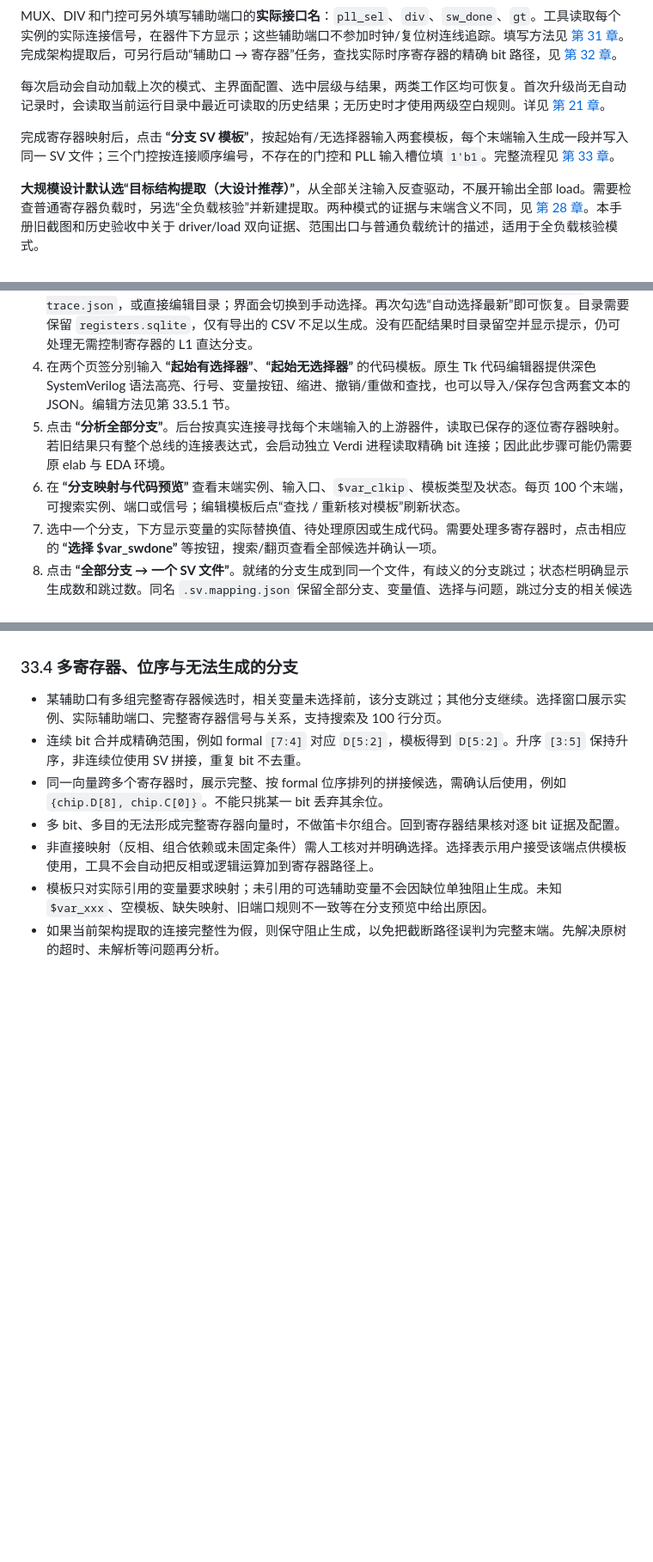
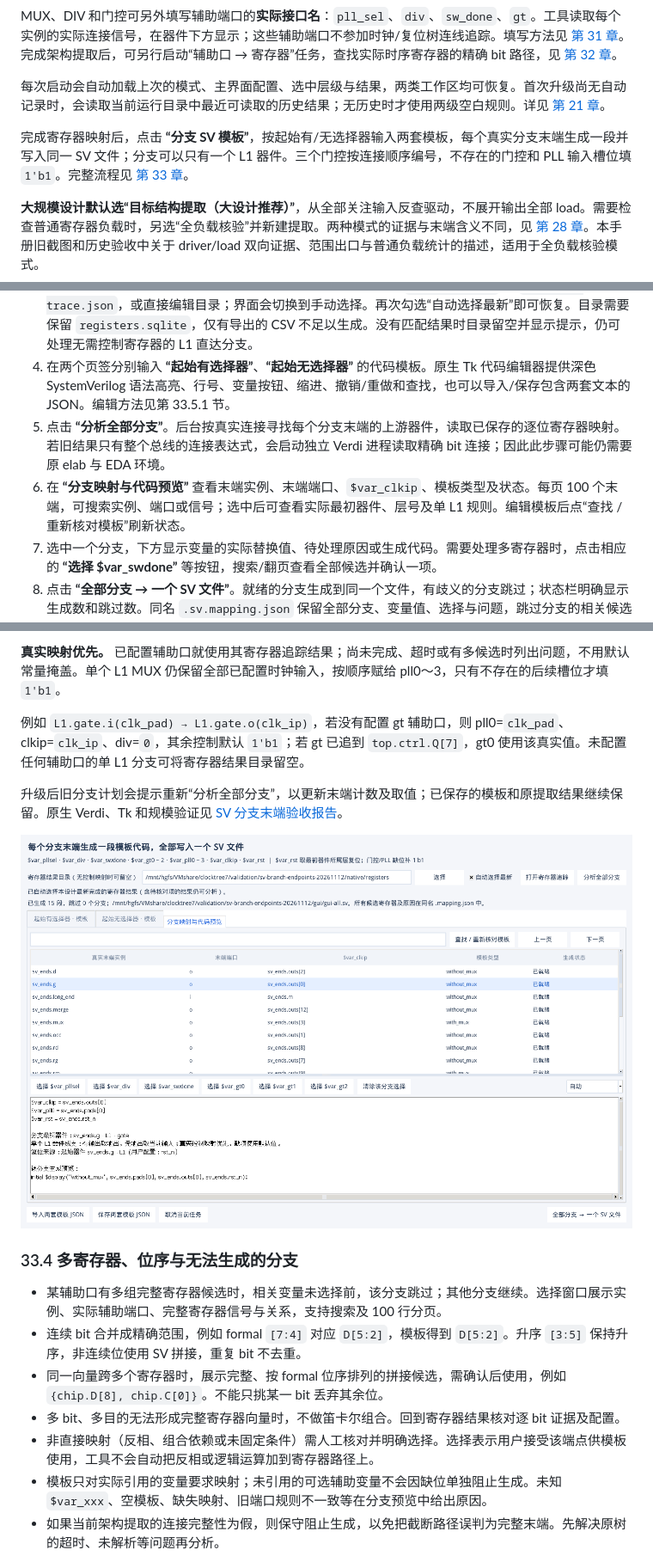
Before and after one commit to ysyx-22040210-yudian/clocktree7, a Markdown page: docs/GUI_USER_MANUAL.zh-CN.md, 3 parts joined by grey strips. Shown at 86% size. GitHub-like rendering; pictures changed too: docs/images/sv-branch-endpoints.png (added); blank space fills up the shorter version.

```diff
--- a/docs/GUI_USER_MANUAL.zh-CN.md
+++ b/docs/GUI_USER_MANUAL.zh-CN.md
@@ -10,7 +10,7 @@ MUX、DIV 和门控可另外填写辅助端口的**实际接口名**：`pll_sel`
 
 每次启动会自动加载上次的模式、主界面配置、选中层级与结果，两类工作区均可恢复。首次升级尚无自动记录时，会读取当前运行目录中最近可读取的历史结果；无历史时才使用两级空白规则。详见 [第 21 章](#auto-restore)。
 
-完成寄存器映射后，点击 **“分支 SV 模板”**，按起始有/无选择器输入两套模板，每个末端输入生成一段并写入同一 SV 文件；三个门控按连接顺序编号，不存在的门控和 PLL 输入槽位填 `1'b1`。完整流程见 [第 33 章](#sv-templates)。
+完成寄存器映射后，点击 **“分支 SV 模板”**，按起始有/无选择器输入两套模板，每个真实分支末端生成一段并写入同一 SV 文件；分支可以只有一个 L1 器件。三个门控按连接顺序编号，不存在的门控和 PLL 输入槽位填 `1'b1`。完整流程见 [第 33 章](#sv-templates)。
 
 **大规模设计默认选“目标结构提取（大设计推荐）”**，从全部关注输入反查驱动，不展开输出全部 load。需要检查普通寄存器负载时，另选“全负载核验”并新建提取。两种模式的证据与末端含义不同，见 [第 28 章](#target-extraction)。本手册旧截图和历史验收中关于 driver/load 双向证据、范围出口与普通负载统计的描述，适用于全负载核验模式。
 
@@ -1736,8 +1736,8 @@ python3 -m clocktree trace-registers --request /path/task/request.json --out /pa
 3. 寄存器结果目录默认勾选 **“自动选择最新”**：打开窗口、点击“分析全部分支”及导出前，自动选择**当前设计、当前分析类型最新完成**的寄存器结果。按 `register-trace.json` 的生成/更新时间排序，检查当前运行目录及已记住的结果位置；不会递归扫描 RTL 或整个磁盘。较新的运行中/中断任务、其他设计及缺少必要文件的目录不会覆盖可用结果。已完成但含未解析或多候选项的结果仍会被选中，具体问题继续在分支分析中处理。
    若需要指定历史结果，点击 **“选择”** 打开 `manifest.json` 或 `register-trace.json`，或直接编辑目录；界面会切换到手动选择。再次勾选“自动选择最新”即可恢复。目录需要保留 `registers.sqlite`，仅有导出的 CSV 不足以生成。没有匹配结果时目录留空并显示提示，仍可处理无需控制寄存器的 L1 直达分支。
 4. 在两个页签分别输入 **“起始有选择器”**、**“起始无选择器”** 的代码模板。原生 Tk 代码编辑器提供深色 SystemVerilog 语法高亮、行号、变量按钮、缩进、撤销/重做和查找，也可以导入/保存包含两套文本的 JSON。编辑方法见第 33.5.1 节。
-5. 点击 **“分析全部分支”**。后台按真实连接寻找每个末端输入的上游器件，读取已保存的逐位寄存器映射。若旧结果只有整个总线的连接表达式，会启动独立 Verdi 进程读取精确 bit 连接；因此此步骤可能仍需要原 elab 与 EDA 环境。
-6. 在 **“分支映射与代码预览”** 查看末端实例、输入口、`$var_clkip`、模板类型及状态。每页 100 个末端，可搜索实例、端口或信号；编辑模板后点“查找 / 重新核对模板”刷新状态。
+5. 点击 **“分析全部分支”**。后台按真实连接寻找每个分支末端的上游器件，读取已保存的逐位寄存器映射。若旧结果只有整个总线的连接表达式，会启动独立 Verdi 进程读取精确 bit 连接；因此此步骤可能仍需要原 elab 与 EDA 环境。
+6. 在 **“分支映射与代码预览”** 查看末端实例、末端端口、`$var_clkip`、模板类型及状态。每页 100 个末端，可搜索实例、端口或信号；选中后可查看实际最初器件、层号及单 L1 规则。编辑模板后点“查找 / 重新核对模板”刷新状态。
 7. 选中一个分支，下方显示变量的实际替换值、待处理原因或生成代码。需要处理多寄存器时，点击相应的 **“选择 $var_swdone”** 等按钮，搜索/翻页查看全部候选并确认一项。
 8. 点击 **“全部分支 → 一个 SV 文件”**。就绪的分支生成到同一个文件，有歧义的分支跳过；状态栏明确显示生成数和跳过数。同名 `.sv.mapping.json` 保留全部分支、变量值、选择与问题，跳过分支的相关候选全部列出，不限于当前页。
 9. 处理被跳过的分支后再次选择同一个文件。工具按当前两套模板与选择**完整重新生成并替换**，不会追加重复代码。所有分支都无法生成时，原 SV 文件保留，反馈 JSON 更新。
@@ -1778,3 +1795,10 @@ SUBSYSTEM 有多个独立输入时，各输入分别成为末端；画布在不
+**真实映射优先。** 已配置辅助口就使用其寄存器追踪结果；尚未完成、超时或有多候选时列出问题，不用默认常量掩盖。单个 L1 MUX 仍保留全部已配置时钟输入，按顺序赋给 pll0～3，只有不存在的后续槽位才填 `1'b1`。
+
+例如 `L1.gate.i(clk_pad) → L1.gate.o(clk_ip)`，若没有配置 gt 辅助口，则 pll0=`clk_pad`、clkip=`clk_ip`、div=`0`，其余控制默认 `1'b1`；若 gt 已追到 `top.ctrl.Q[7]`，gt0 使用该真实值。未配置任何辅助口的单 L1 分支可将寄存器结果目录留空。
+
+升级后旧分支计划会提示重新“分析全部分支”，以更新末端计数及取值；已保存的模板和原提取结果继续保留。原生 Verdi、Tk 和规模验证见 [SV 分支末端验收报告](SV_BRANCH_ENDPOINTS_VALIDATION_20261112.zh-CN.md)。
+
+![单个 L1 器件的末端输出、起点与生成预览](images/sv-branch-endpoints.png)
 
 ### 33.4 多寄存器、位序与无法生成的分支
 
```
Also changed, not shown: other parts of docs/GUI_USER_MANUAL.zh-CN.md (+22 -5 lines), docs/SV_BRANCH_ENDPOINTS_VALIDATION_20261112.zh-CN.md (added, +76 -0 lines), 6 other files.
